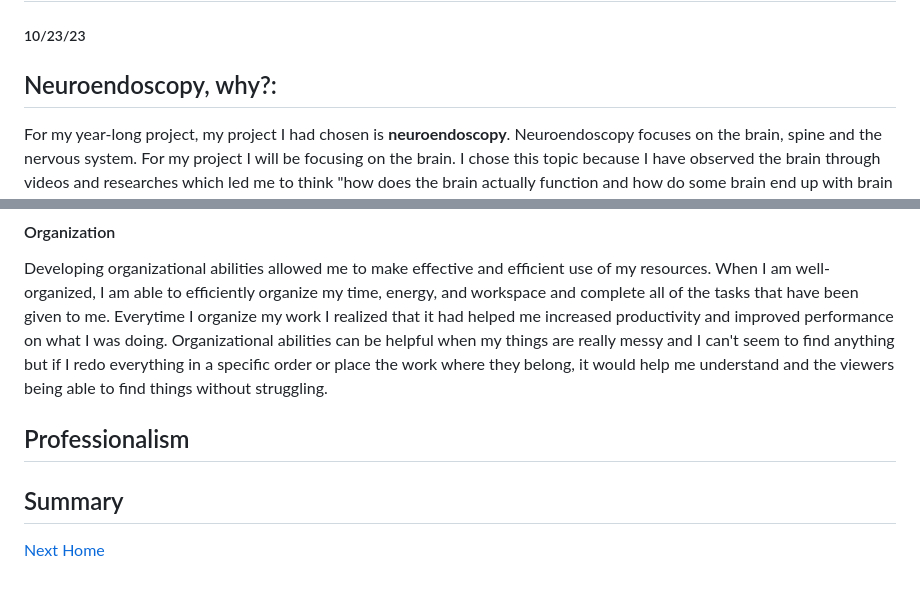
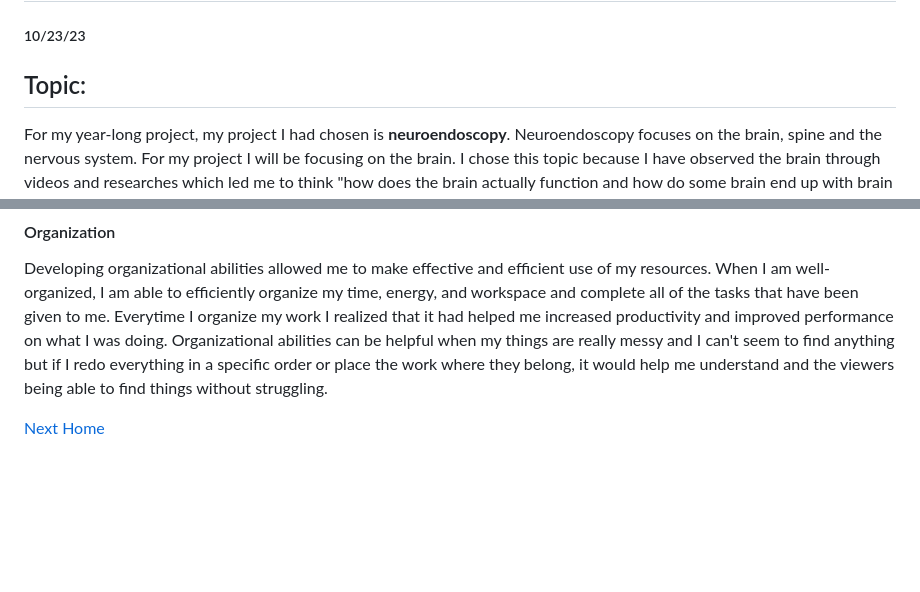
Before and after one commit to michellel7435/sep10-freedom-project, a Markdown page: blog/entry01.md, 2 parts joined by grey strips. Drawn GitHub-style; blank space fills up the shorter version.

```diff
--- a/blog/entry01.md
+++ b/blog/entry01.md
@@ -1,7 +1,7 @@
 # Entry 1: Neuroendoscopy
 ##### 10/23/23
 
-## Neuroendoscopy, why?:
+## Topic:
 For my year-long project, my project I had chosen is **neuroendoscopy**. Neuroendoscopy focuses on the brain, spine and the nervous system. For my project I will be focusing on the brain. I chose this topic because I have observed the brain through videos and researches which led me to think "how does the brain actually function and how do some brain end up with brain tumor?". These questions made me interested in choosing the brain as my topic for the year-long project.  Although there are answers, I want to go deeper into these questions and what technologies do people use to examine the functions of the brain. As well with this project, I am hoping to learn more interesting facts and being able to share my knowledge with other people who also have curosities. My alternative options were Law and Finance Management. They were my alternative options because I also had interest in them however neuroendoscopy was more impressive.
 
 ## Sources
@@ -22,9 +22,7 @@ Some days I am very busy with things outside of school or home and even sometime
 #### Organization
 Developing organizational abilities allowed me to make effective and efficient use of my resources. When I am well-organized, I am able to efficiently organize my time, energy, and workspace and complete all of the tasks that have been given to me. Everytime I organize my work I realized that it had helped me increased productivity and improved performance on what I was doing. Organizational abilities can be helpful when my things are really messy and I can't seem to find anything but if I redo everything in a specific order or place the work where they belong, it would help me understand and the viewers being able to find things without struggling.
 
-## Professionalism
 
-## Summary
 
 [Next](entry02.md)
 [Home](../README.md)
```
